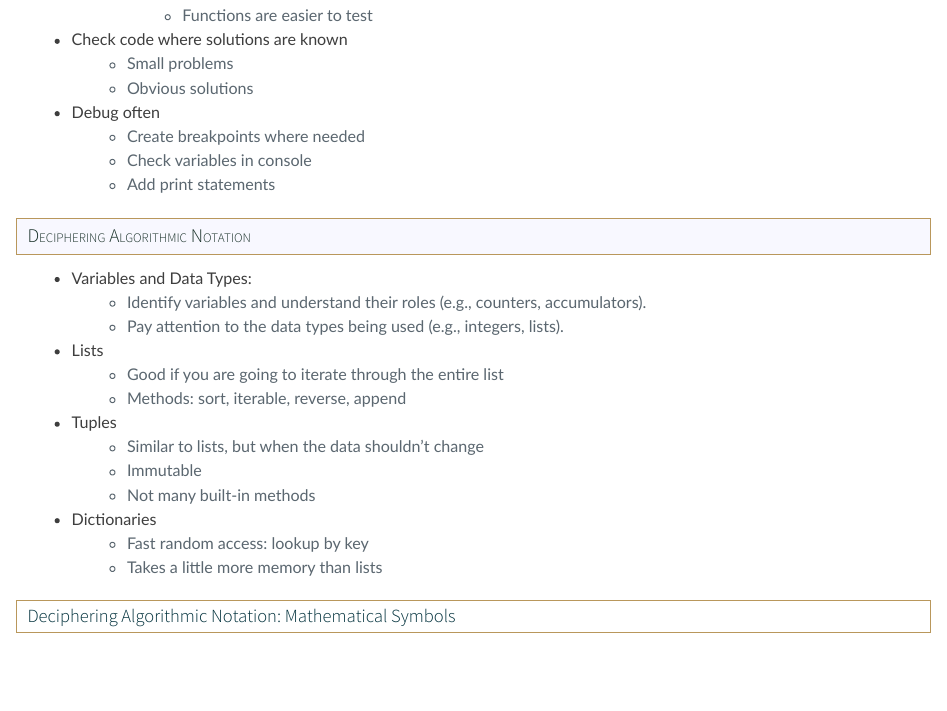
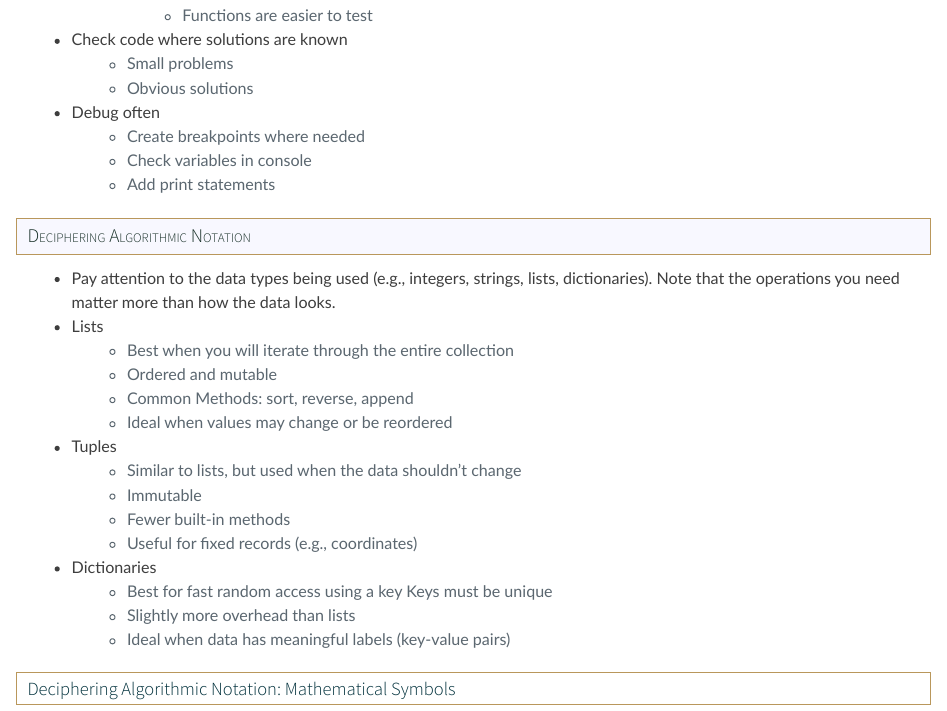
Before and after one commit to SchlosserPG/Heuristic, a Quarto document (algo.qmd): the page in a window 1100 px wide, from 6720 px down. Rendered offline with R 4.5, knitr and Pandoc in place of Quarto, with nearby package versions; some code elsewhere in the file could not run offline.

Commit message:
update algo

```diff
--- a/algo.qmd
+++ b/algo.qmd
@@ -295,19 +295,23 @@ PRINT "Total distance traveled:", total_distance
 
 # Deciphering Algorithmic Notation
 
--   Variables and Data Types:
-    -   Identify variables and understand their roles (e.g., counters, accumulators).
-    -   Pay attention to the data types being used (e.g., integers, lists).
--   Lists
-    -   Good if you are going to iterate through the entire list
-    -   Methods: sort, iterable, reverse, append
--   Tuples
-    -   Similar to lists, but when the data shouldn’t change
-    -   Immutable
-    -   Not many built-in methods
--   Dictionaries
-    -   Fast random access: lookup by key
-    -   Takes a little more memory than lists
+* Pay attention to the data types being used (e.g., integers, strings, lists, dictionaries). Note that the operations you need matter more than how the data looks.
+* Lists
+     + Best when you will iterate through the entire collection
+     + Ordered and mutable
+     + Common Methods: sort, reverse, append
+     + Ideal when values may change or be reordered
+* Tuples
+     + Similar to lists, but used when the data shouldn’t change
+     + Immutable
+     + Fewer built-in methods
+     + Useful for fixed records (e.g., coordinates)
+* Dictionaries
+     + Best for fast random access using a key
+Keys must be unique
+     + Slightly more overhead than lists
+     + Ideal when data has meaningful labels (key-value pairs)
+
 
 
 
```
Also changed, not shown: 1 other file.
